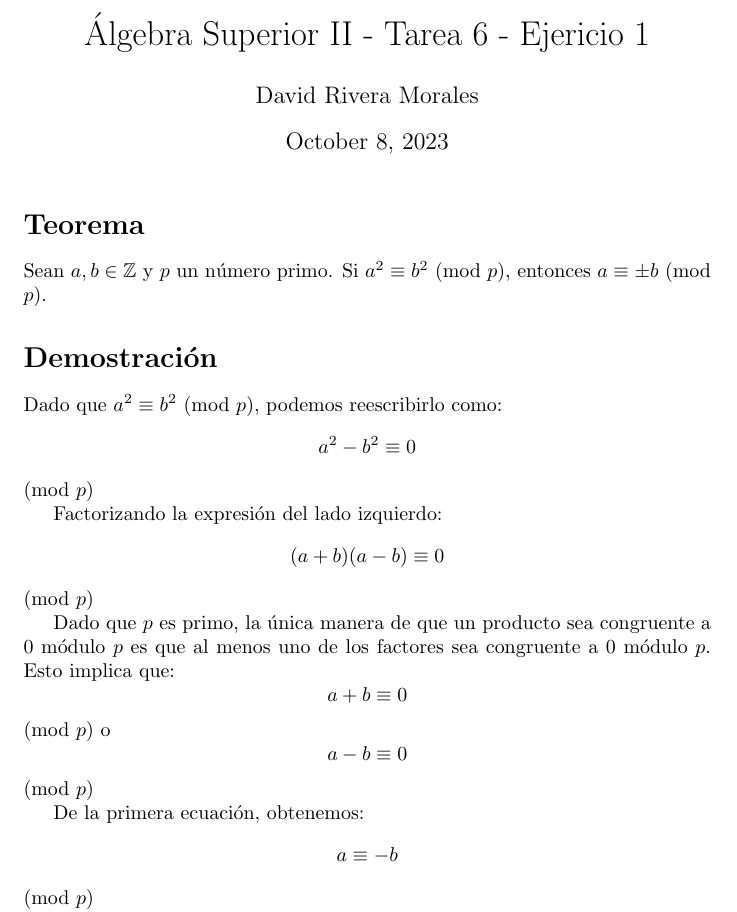
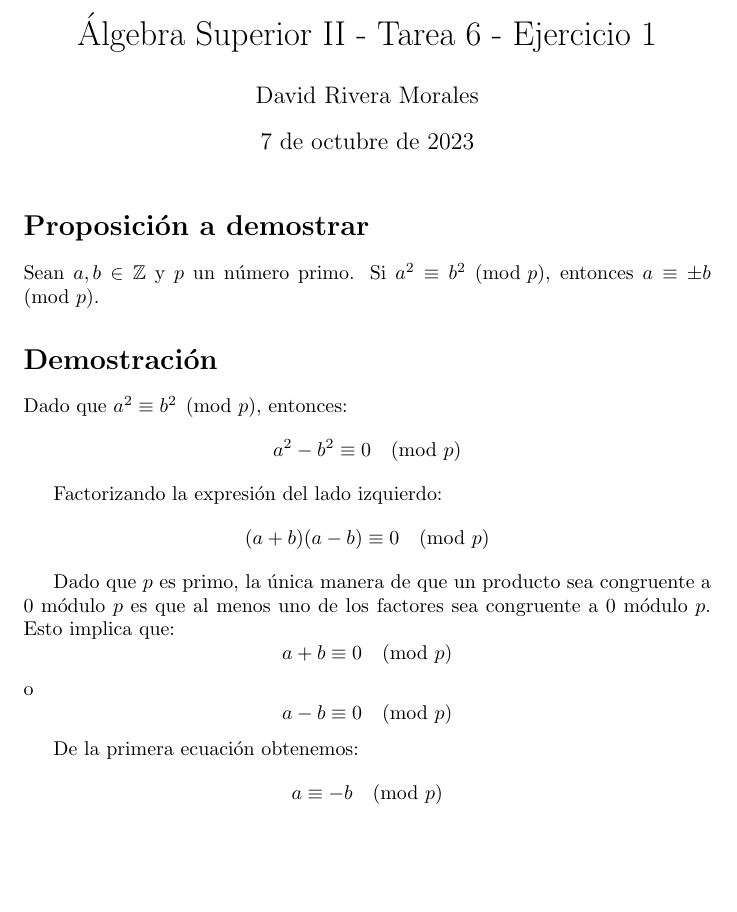
Before and after one commit to MxDui/algebra, a LaTeX problem sheet (ALGEBRA-2/pset6/first.tex): part of the page, cut so that both start at the same text, the shorter picture padded with empty space. Compiled offline with pdfLaTeX.

Commit message:
finished pset6

```diff
--- a/ALGEBRA-2/pset6/first.tex
+++ b/ALGEBRA-2/pset6/first.tex
@@ -3,28 +3,28 @@
 
 \begin{document}
 
-\title{Álgebra Superior II - Tarea 6 - Ejericio 1}
+\title{Álgebra Superior II - Tarea 6 - Ejercicio 1}
 \author{David Rivera Morales}
-\date{\today}
+\date{7 de octubre de 2023}
 
 \maketitle
 
-\section*{Teorema}
-Sean \( a, b \in \mathbb{Z} \) y \( p \) un número primo. Si \( a^2 \equiv b^2 \) (mod \( p \)), entonces \( a \equiv \pm b \) (mod \( p \)).
+\section*{Proposición a demostrar}
+Sean \( a, b \in \mathbb{Z} \) y \( p \) un número primo. Si \( a^2 \equiv b^2 \pmod{p} \), entonces \( a \equiv \pm b \pmod{p} \).
 
 \section*{Demostración}
 
-Dado que \( a^2 \equiv b^2 \) (mod \( p \)), podemos reescribirlo como:
-\[ a^2 - b^2 \equiv 0 \] (mod \( p \))
+Dado que \( a^2 \equiv b^2 \pmod{p} \), entonces:
+\[ a^2 - b^2 \equiv 0 \pmod{p} \]
 
 Factorizando la expresión del lado izquierdo:
-\[ (a + b)(a - b) \equiv 0 \] (mod \( p \))
+\[ (a + b)(a - b) \equiv 0 \pmod{p} \]
 
 Dado que \( p \) es primo, la única manera de que un producto sea congruente a 0 módulo \( p \) es que al menos uno de los factores sea congruente a 0 módulo \( p \). Esto implica que:
-\[ a + b \equiv 0 \] (mod \( p \))
+\[ a + b \equiv 0 \pmod{p} \]
 o
-\[ a - b \equiv 0 \] (mod \( p \))
+\[ a - b \equiv 0 \pmod{p} \]
 
-De la primera ecuación, obtenemos:
-\[ a \equiv -b \] (mod \( p \))
+De la primera ecuación obtenemos:
+\[ a \equiv -b \pmod{p} \]
 
```
Also changed, not shown: ALGEBRA-2/pset6/second.tex (+6 -6 lines), ALGEBRA-2/pset6/first.tex (6 more changed lines).
